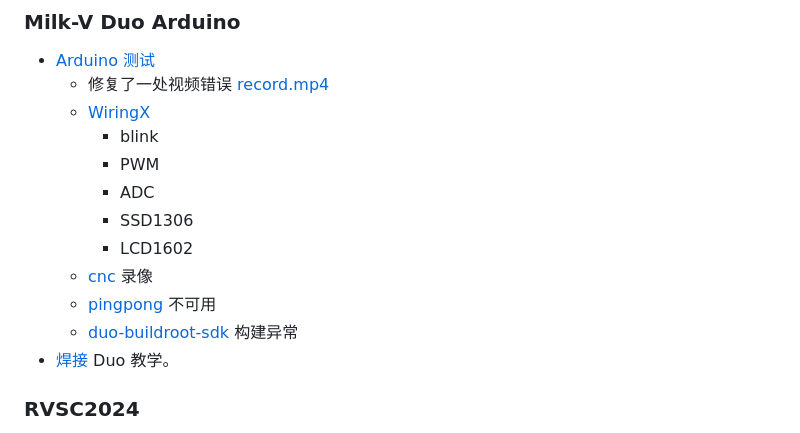
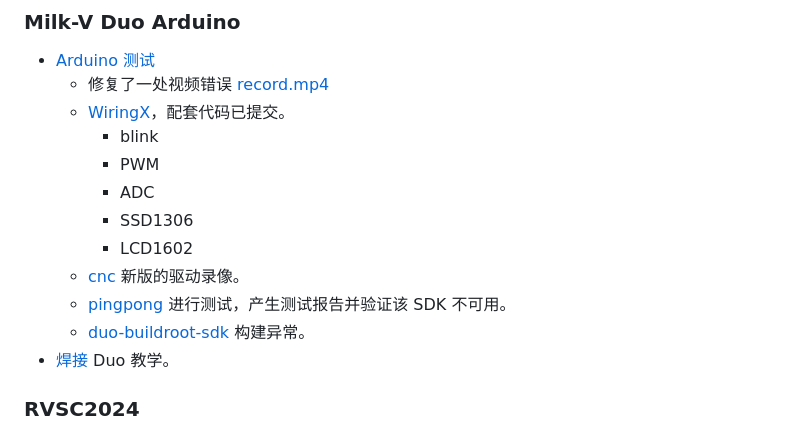
Before and after one commit to ArielHeleneto/Work-PLCT, a Markdown page: Todo/2024-M8.md, the part around the change printed below. GitHub-like rendering.

Commit message:
2024-08fix

```diff
--- a/Todo/2024-M8.md
+++ b/Todo/2024-M8.md
@@ -6,16 +6,16 @@
 
 - [Arduino 测试](https://github.com/ArielHeleneto/Work-PLCT/tree/master/duo/Arduino)
   - 修复了一处视频错误 [record.mp4](https://github.com/ArielHeleneto/Work-PLCT/commit/ecc3564d023bb1604a39ab17c9f39ae9a20ad246)
-  - [WiringX](https://github.com/ArielHeleneto/Work-PLCT/commit/08640b005591711c2528ec207a49b867b0e26137)
+  - [WiringX](https://github.com/ArielHeleneto/Work-PLCT/commit/08640b005591711c2528ec207a49b867b0e26137)，配套代码已提交。
     - blink
     - PWM
     - ADC
     - SSD1306
     - LCD1602
-  - [cnc](https://github.com/ArielHeleneto/Work-PLCT/commit/511198cf9835fe1714690dc85d50efe3a43d54a2#diff-3ff5197bfaadb2a8ece136219b96f26f9a211422c0cad985e7adf3d537360ec1) 录像
-  - [pingpong](https://github.com/milkv-duo/duo-buildroot-sdk/issues/132) 不可用
-  - [duo-buildroot-sdk](https://github.com/milkv-duo/duo-buildroot-sdk/issues/133) 构建异常
-- [焊接](../duo/hanjie/) Duo 教学。
+  - [cnc](https://github.com/ArielHeleneto/Work-PLCT/commit/511198cf9835fe1714690dc85d50efe3a43d54a2#diff-3ff5197bfaadb2a8ece136219b96f26f9a211422c0cad985e7adf3d537360ec1) 新版的驱动录像。
+  - [pingpong](https://github.com/milkv-duo/duo-buildroot-sdk/issues/132) 进行测试，产生测试报告并验证该 SDK 不可用。
+  - [duo-buildroot-sdk](https://github.com/milkv-duo/duo-buildroot-sdk/issues/133) 构建异常。
+- [焊接](https://github.com/ArielHeleneto/Work-PLCT/blob/master/duo/hanjie/) Duo 教学。
 
 ### RVSC2024
 
```
Also changed, not shown: other parts of Todo/2024-M8.md (+2 -2 lines), Todo/img/RVSC2024.jpg (added), 1 other file.
